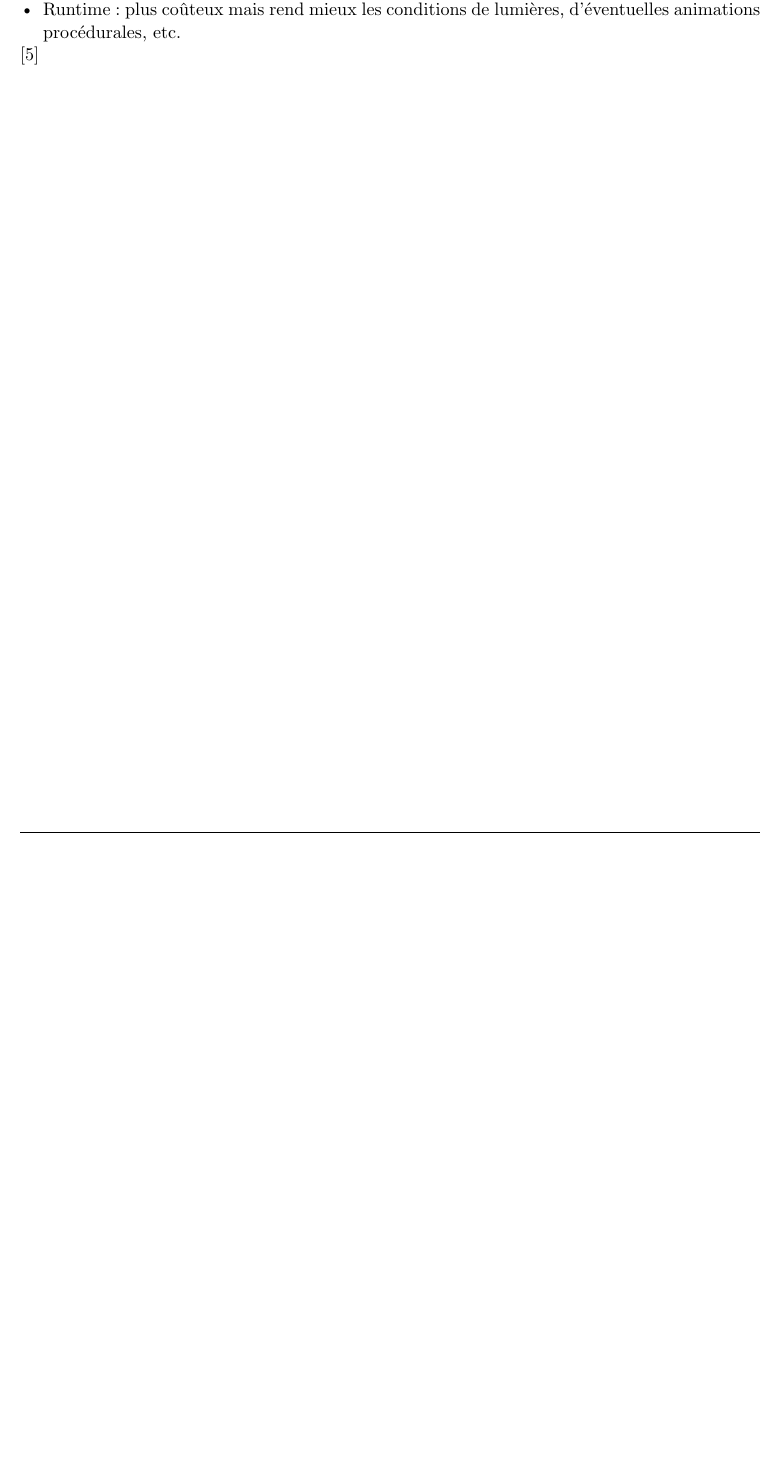
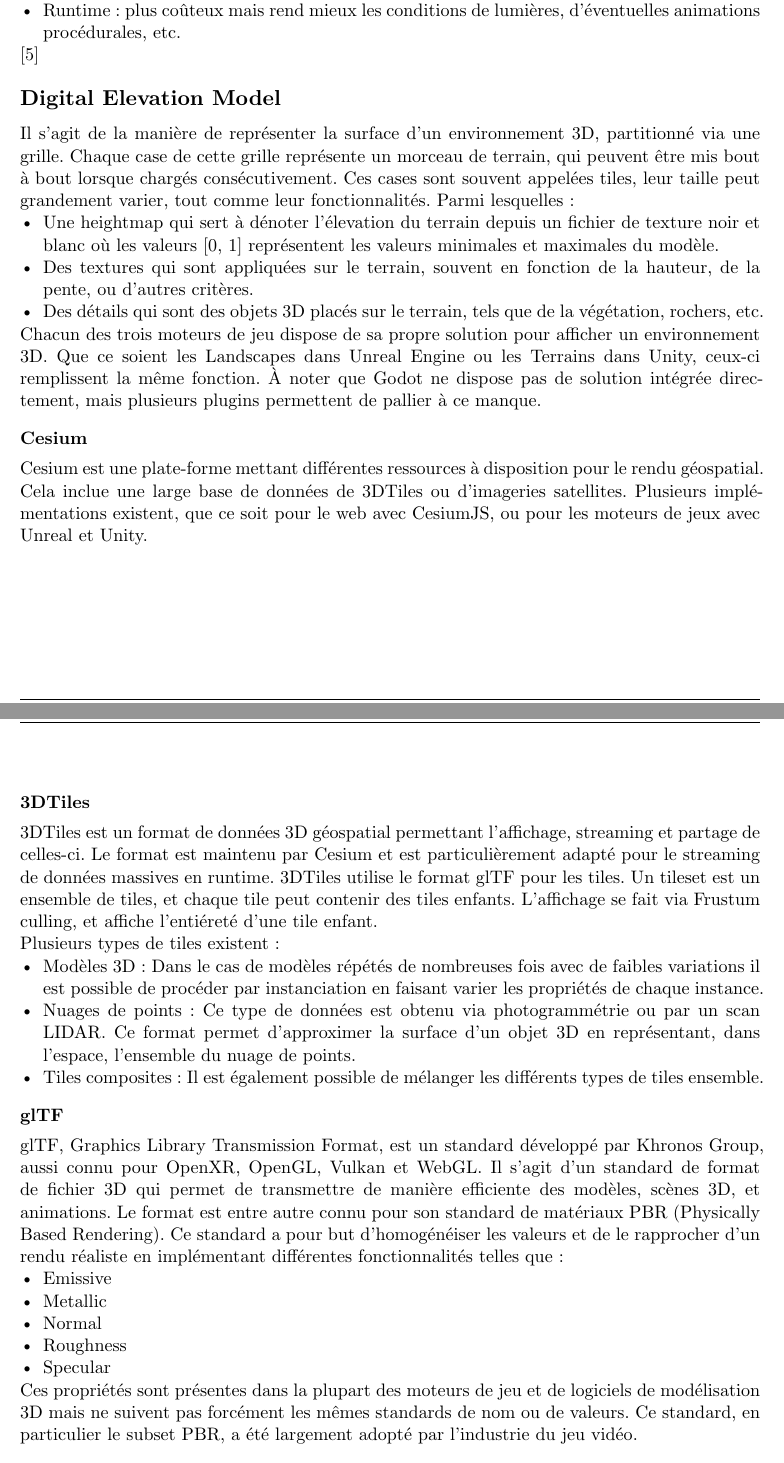
Before and after one commit to GuggisbergSimon/HEIG-VD-TB, a Typst document (report/main.typ, which reads report/bibliography.yaml, report/chapters/etat-de-lart.typ): part of page 17 of 33 before the commit and two parts of pages 17 and 18 of 35 after it, the two joined at a grey line, cut so that both start at the same text, the shorter picture padded with empty space. Compiled offline with Typst 0.15.

Commit message:
feat: state of the art digital elevation model
include 3dtiles, procedural generation

```diff
--- a/report/bibliography.yaml
+++ b/report/bibliography.yaml
@@ -35,3 +35,11 @@ blender-lod-maker:
     type: Web
     title: Level Of Detail Generator | Lods Maker
     url: https://blendermarket.com/products/lods-maker--create-level-of-details-in-1-click
+3DTiles :
+    type: Web
+    title: 3D Tiles
+    url: https://github.com/CesiumGS/3d-tiles
+pbr-khronos:
+    type: Web
+    title: Physically Based Rendering in glTF
+    url: https://www.khronos.org/gltf/pbr
--- a/report/chapters/etat-de-lart.typ
+++ b/report/chapters/etat-de-lart.typ
@@ -155,3 +157,51 @@ Pour mettre à jour un imposteur deux possibilités existent :
 - Runtime : plus coûteux mais rend mieux les conditions de lumières, d'éventuelles animations procédurales, etc.
 
 @nvidia-true-impostors
+
+== Digital Elevation Model
+
+Il s'agit de la manière de représenter la surface d'un environnement 3D, partitionné via une grille.
+Chaque case de cette grille représente un morceau de terrain, qui peuvent être mis bout à bout lorsque chargés consécutivement.
+Ces cases sont souvent appelées tiles, leur taille peut grandement varier, tout comme leur fonctionnalités.
+Parmi lesquelles :
+- Une heightmap qui sert à dénoter l'élevation du terrain depuis un fichier de texture noir et blanc où les valeurs [0, 1] représentent les valeurs minimales et maximales du modèle.
+- Des textures qui sont appliquées sur le terrain, souvent en fonction de la hauteur, de la pente, ou d'autres critères.
+- Des détails qui sont des objets 3D placés sur le terrain, tels que de la végétation, rochers, etc.
+
+Chacun des trois moteurs de jeu dispose de sa propre solution pour afficher un environnement 3D.
+Que ce soient les Landscapes dans Unreal Engine ou les Terrains dans Unity, ceux-ci remplissent la même fonction.
+À noter que Godot ne dispose pas de solution intégrée directement, mais plusieurs plugins permettent de pallier à ce manque.
+
+=== Cesium
+
+Cesium est une plate-forme mettant différentes ressources à disposition pour le rendu géospatial.
+Cela inclue une large base de données de 3DTiles ou d'imageries satellites.
+Plusieurs implémentations existent, que ce soit pour le web avec CesiumJS, ou pour les moteurs de jeux avec Unreal et Unity.
+
+==== 3DTiles
+
+3DTiles est un format de données 3D géospatial permettant l'affichage, streaming et partage de celles-ci.
+Le format est maintenu par Cesium et est particulièrement adapté pour le streaming de données massives en runtime.
+3DTiles utilise le format glTF pour les tiles.
+Un tileset est un ensemble de tiles, et chaque tile peut contenir des tiles enfants.
+L'affichage se fait via Frustum culling, et affiche l'entiéreté d'une tile enfant.
+
+Plusieurs types de tiles existent :
+- Modèles 3D : Dans le cas de modèles répétés de nombreuses fois avec de faibles variations il est possible de procéder par instanciation en faisant varier les propriétés de chaque instance.
+- Nuages de points : Ce type de données est obtenu via photogrammétrie ou par un scan LIDAR.
+  Ce format permet d'approximer la surface d'un objet 3D en représentant, dans l'espace, l'ensemble du nuage de points.
+- Tiles composites : Il est également possible de mélanger les différents types de tiles ensemble.
+
+==== glTF
+
+glTF, Graphics Library Transmission Format, est un standard développé par Khronos Group, aussi connu pour OpenXR, OpenGL, Vulkan et WebGL.
+Il s'agit d'un standard de format de fichier 3D qui permet de transmettre de manière efficiente des modèles, scènes 3D, et animations.
+Le format est entre autre connu pour son standard de matériaux PBR (Physically Based Rendering).
+Ce standard a pour but d'homogénéiser les valeurs et de le rapprocher d'un rendu réaliste en implémentant différentes fonctionnalités telles que :
+- Emissive
+- Metallic
+- Normal
+- Roughness
+- Specular
+Ces propriétés sont présentes dans la plupart des moteurs de jeu et de logiciels de modélisation 3D mais ne suivent pas forcément les mêmes standards de nom ou de valeurs.
+Ce standard, en particulier le subset PBR, a été largement adopté par l'industrie du jeu vidéo.
```
Also changed, not shown: report/chapters/etat-de-lart.typ (62 more changed lines).
